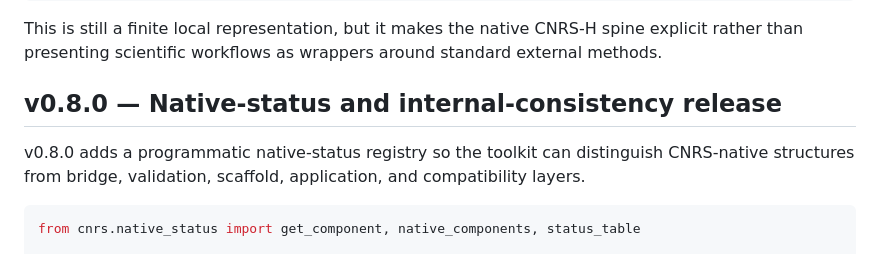
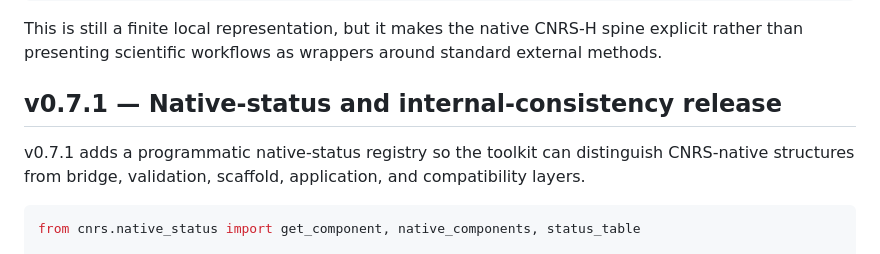
Before and after one commit to DonGPalmer/CNRS_Scientific_Toolkit, a Markdown page: README.md, the part around one of its changes. Drawn GitHub-style.

```diff
--- a/README.md
+++ b/README.md
@@ -540,9 +541,9 @@ This is still a finite local representation, but it makes the native CNRS-H
 spine explicit rather than presenting scientific workflows as wrappers around
 standard external methods.
 
-## v0.8.0 — Native-status and internal-consistency release
+## v0.7.1 — Native-status and internal-consistency release
 
-v0.8.0 adds a programmatic native-status registry so the toolkit can distinguish
+v0.7.1 adds a programmatic native-status registry so the toolkit can distinguish
 CNRS-native structures from bridge, validation, scaffold, application, and
 compatibility layers.
 
```
Also changed, not shown: other parts of README.md (+23 -22 lines).
